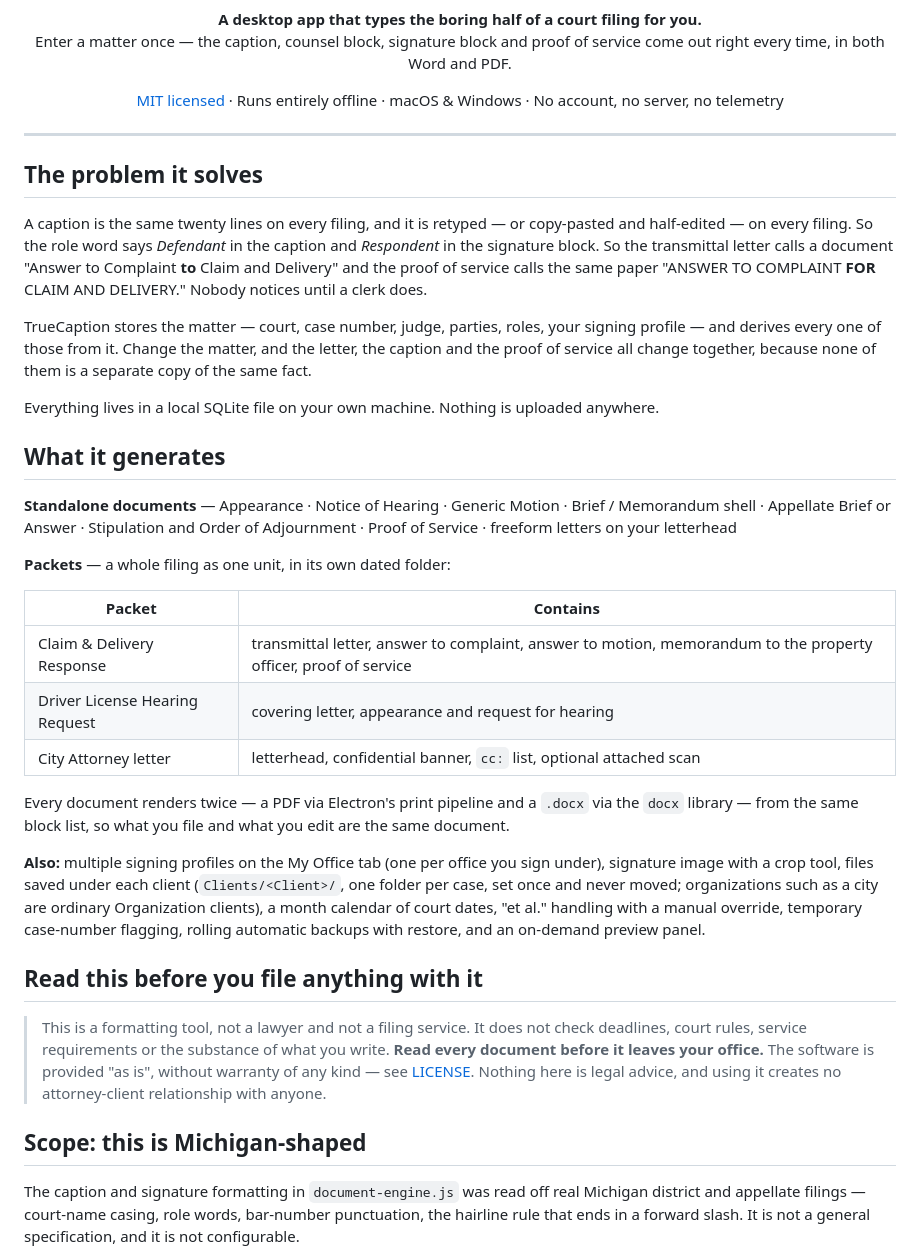
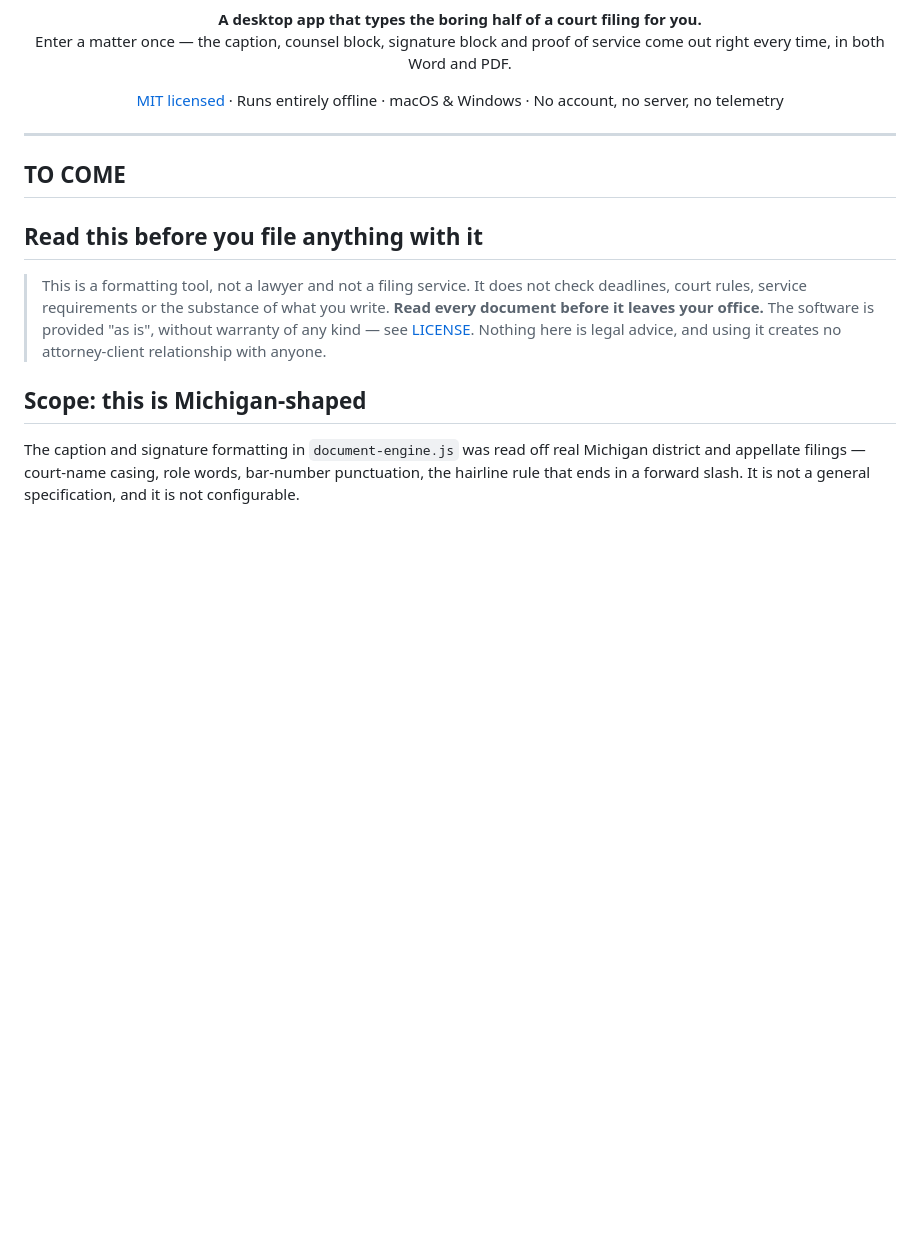
Before and after one commit to KarlFarts69/TrueCaption, a Markdown page: README.md, the part around the change. Drawn GitHub-style; blank space fills up the shorter version.

```diff
--- a/README.md
+++ b/README.md
@@ -17,47 +17,7 @@
 
 ---
 
-## The problem it solves
-
-A caption is the same twenty lines on every filing, and it is retyped — or
-copy-pasted and half-edited — on every filing. So the role word says
-*Defendant* in the caption and *Respondent* in the signature block. So the
-transmittal letter calls a document "Answer to Complaint **to** Claim and
-Delivery" and the proof of service calls the same paper "ANSWER TO COMPLAINT
-**FOR** CLAIM AND DELIVERY." Nobody notices until a clerk does.
-
-TrueCaption stores the matter — court, case number, judge, parties, roles,
-your signing profile — and derives every one of those from it. Change the
-matter, and the letter, the caption and the proof of service all change
-together, because none of them is a separate copy of the same fact.
-
-Everything lives in a local SQLite file on your own machine. Nothing is
-uploaded anywhere.
-
-## What it generates
-
-**Standalone documents** — Appearance · Notice of Hearing · Generic Motion ·
-Brief / Memorandum shell · Appellate Brief or Answer · Stipulation and Order
-of Adjournment · Proof of Service · freeform letters on your letterhead
-
-**Packets** — a whole filing as one unit, in its own dated folder:
-
-| Packet | Contains |
-|---|---|
-| Claim &amp; Delivery Response | transmittal letter, answer to complaint, answer to motion, memorandum to the property officer, proof of service |
-| Driver License Hearing Request | covering letter, appearance and request for hearing |
-| City Attorney letter | letterhead, confidential banner, `cc:` list, optional attached scan |
-
-Every document renders twice — a PDF via Electron's print pipeline and a
-`.docx` via the `docx` library — from the same block list, so what you file
-and what you edit are the same document.
-
-**Also:** multiple signing profiles on the My Office tab (one per office you sign under), signature
-image with a crop tool, files saved under each client (`Clients/<Client>/`,
-one folder per case, set once and never moved; organizations such as a city
-are ordinary Organization clients), a month calendar of court dates,
-"et al." handling with a manual override, temporary case-number flagging,
-rolling automatic backups with restore, and an on-demand preview panel.
+## TO COME
 
 ## Read this before you file anything with it
 
```
